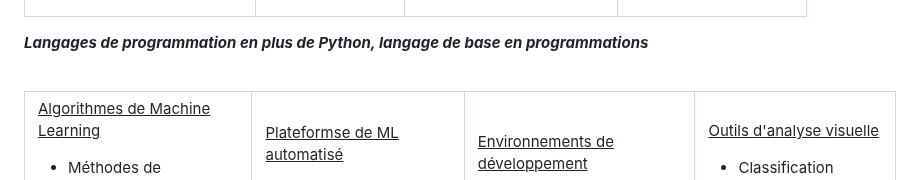
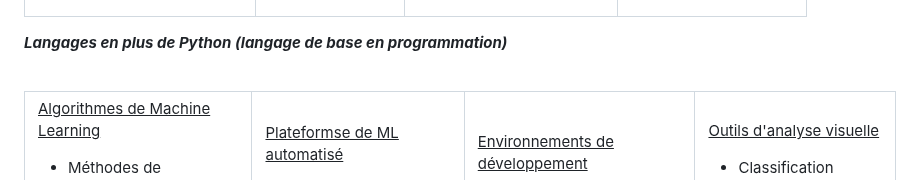
Before and after one commit to fanny-lamoliatte/DATAJOB, a Markdown page: README.md, the part around the change. Rendered like a GitHub page.

```diff
--- a/README.md
+++ b/README.md
@@ -132,7 +132,7 @@ Lors du travail initial en groupe, notre modèle prédictif avait atteint une ac
       </td>
    </tr>
 </table>
-<p><strong><em>Langages de programmation en plus de Python, langage de base en programmations</em></strong></p>
+<p><strong><em>Langages en plus de Python (langage de base en programmation)</em></strong></p>
 <br>
 
 <table>
```
